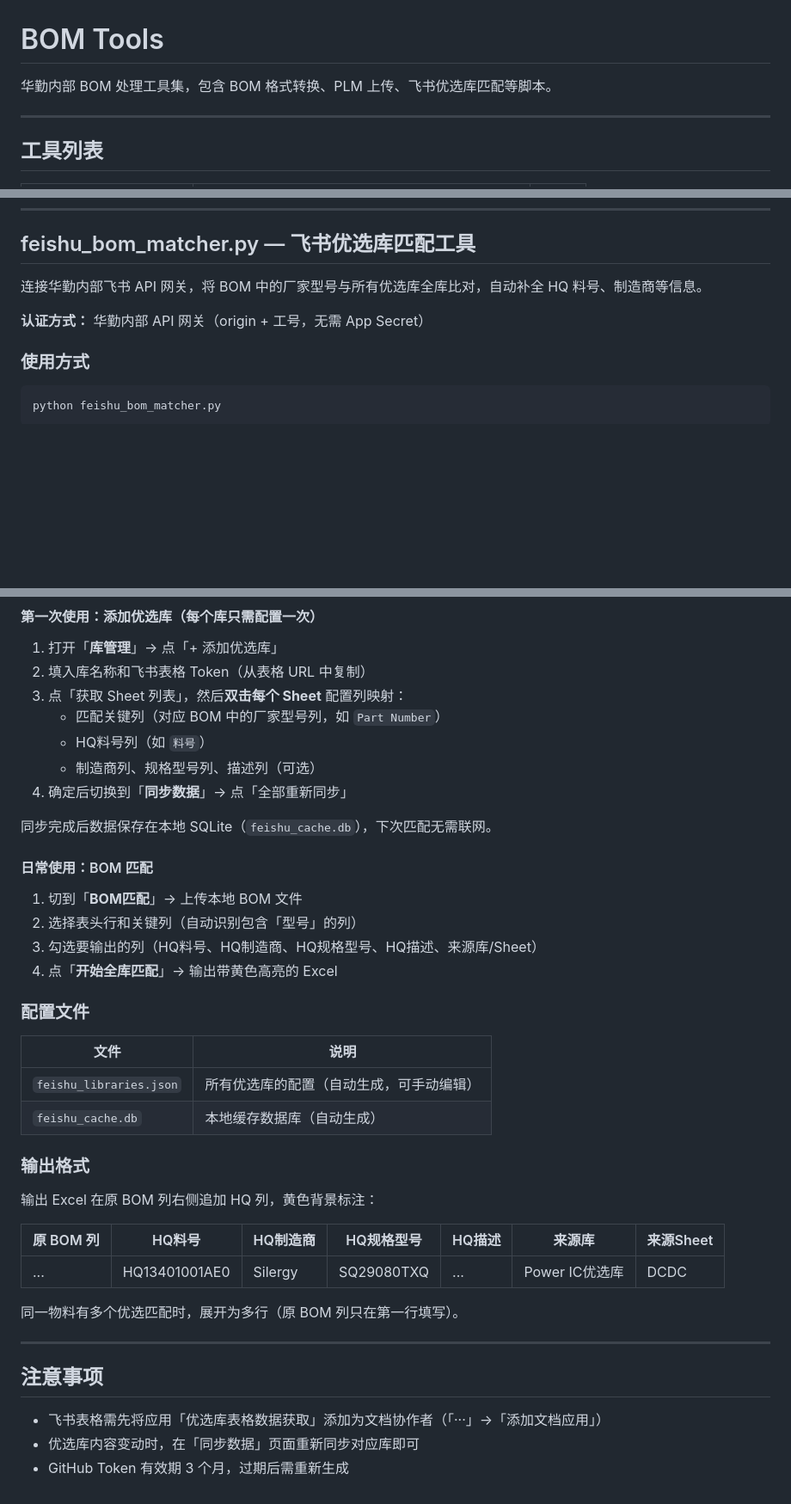
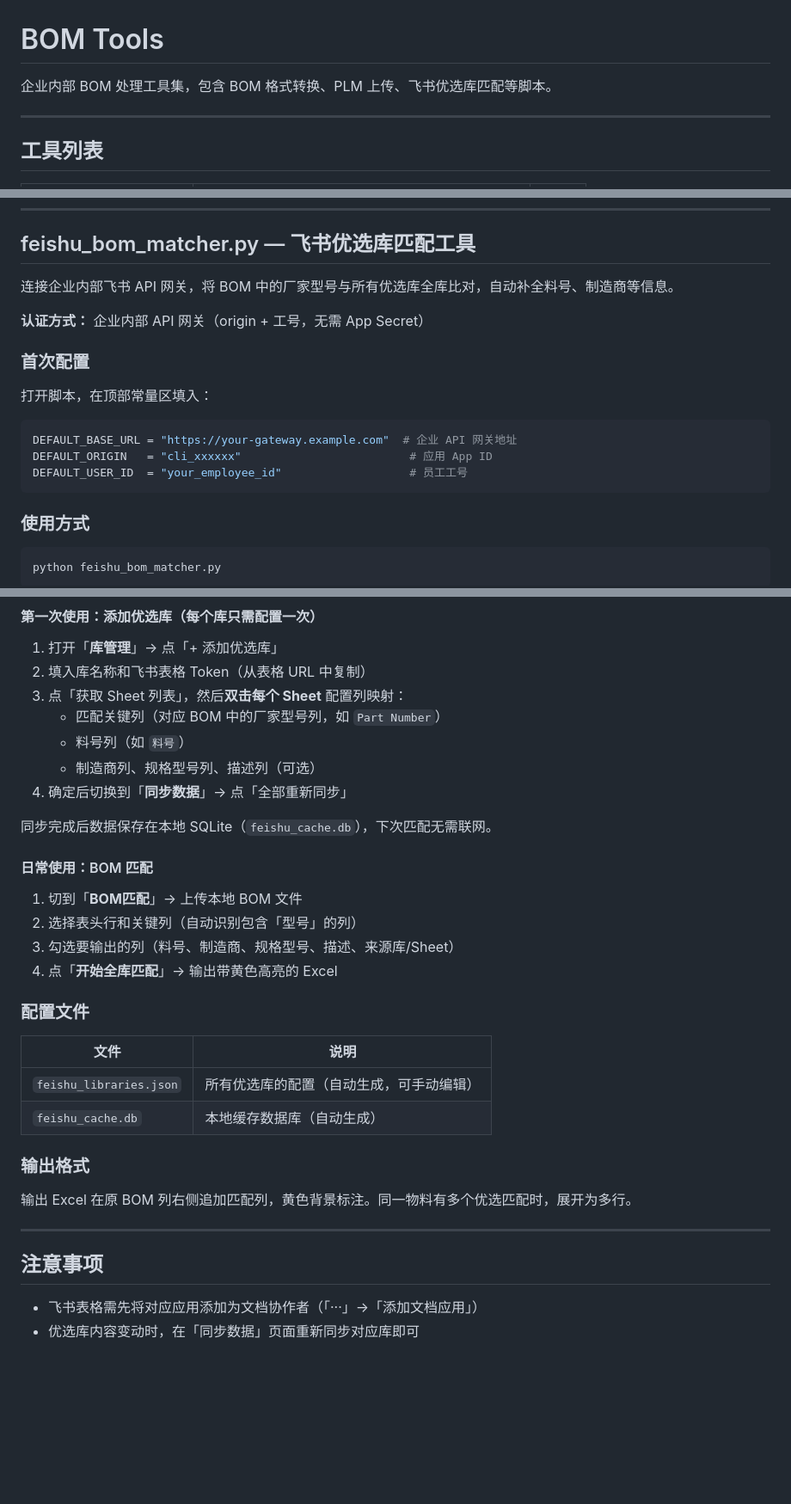
Before and after one commit to wangqioo/bom-tools, a Markdown page: README.md, 3 parts joined by grey strips. Shown at 86% size. GitHub-like rendering; blank space fills up the shorter version.

Commit message:
Remove internal company info from README

````diff
--- a/README.md
+++ b/README.md
@@ -1,6 +1,6 @@
 # BOM Tools
 
-华勤内部 BOM 处理工具集，包含 BOM 格式转换、PLM 上传、飞书优选库匹配等脚本。
+企业内部 BOM 处理工具集，包含 BOM 格式转换、PLM 上传、飞书优选库匹配等脚本。
 
 ---
 
@@ -81,9 +79,19 @@ python bom_gui.py
 
 ## feishu_bom_matcher.py — 飞书优选库匹配工具
 
-连接华勤内部飞书 API 网关，将 BOM 中的厂家型号与所有优选库全库比对，自动补全 HQ 料号、制造商等信息。
+连接企业内部飞书 API 网关，将 BOM 中的厂家型号与所有优选库全库比对，自动补全料号、制造商等信息。
 
-**认证方式：** 华勤内部 API 网关（origin + 工号，无需 App Secret）
+**认证方式：** 企业内部 API 网关（origin + 工号，无需 App Secret）
+
+### 首次配置
+
+打开脚本，在顶部常量区填入：
+
+```python
+DEFAULT_BASE_URL = "https://your-gateway.example.com"  # 企业 API 网关地址
+DEFAULT_ORIGIN   = "cli_xxxxxx"                         # 应用 App ID
+DEFAULT_USER_ID  = "your_employee_id"                   # 员工工号
+```
 
 ### 使用方式
 
@@ -99,7 +107,7 @@ python feishu_bom_matcher.py
 2. 填入库名称和飞书表格 Token（从表格 URL 中复制）
 3. 点「获取 Sheet 列表」，然后**双击每个 Sheet** 配置列映射：
    - 匹配关键列（对应 BOM 中的厂家型号列，如 `Part Number`）
-   - HQ料号列（如 `料号`）
+   - 料号列（如 `料号`）
    - 制造商列、规格型号列、描述列（可选）
 4. 确定后切换到「**同步数据**」→ 点「全部重新同步」
 
@@ -109,7 +117,7 @@ python feishu_bom_matcher.py
 
 1. 切到「**BOM匹配**」→ 上传本地 BOM 文件
 2. 选择表头行和关键列（自动识别包含「型号」的列）
-3. 勾选要输出的列（HQ料号、HQ制造商、HQ规格型号、HQ描述、来源库/Sheet）
+3. 勾选要输出的列（料号、制造商、规格型号、描述、来源库/Sheet）
 4. 点「**开始全库匹配**」→ 输出带黄色高亮的 Excel
 
 ### 配置文件
@@ -121,18 +129,11 @@ python feishu_bom_matcher.py
 
 ### 输出格式
 
-输出 Excel 在原 BOM 列右侧追加 HQ 列，黄色背景标注：
-
-| 原 BOM 列 | HQ料号 | HQ制造商 | HQ规格型号 | HQ描述 | 来源库 | 来源Sheet |
-|---|---|---|---|---|---|---|
-| ... | HQ13401001AE0 | Silergy | SQ29080TXQ | ... | Power IC优选库 | DCDC |
-
-同一物料有多个优选匹配时，展开为多行（原 BOM 列只在第一行填写）。
+输出 Excel 在原 BOM 列右侧追加匹配列，黄色背景标注。同一物料有多个优选匹配时，展开为多行。
 
 ---
 
 ## 注意事项
 
-- 飞书表格需先将应用「优选库表格数据获取」添加为文档协作者（「···」→「添加文档应用」）
+- 飞书表格需先将对应应用添加为文档协作者（「···」→「添加文档应用」）
 - 优选库内容变动时，在「同步数据」页面重新同步对应库即可
-- GitHub Token 有效期 3 个月，过期后需重新生成
````
Also changed, not shown: other parts of README.md (+1 -3 lines).
